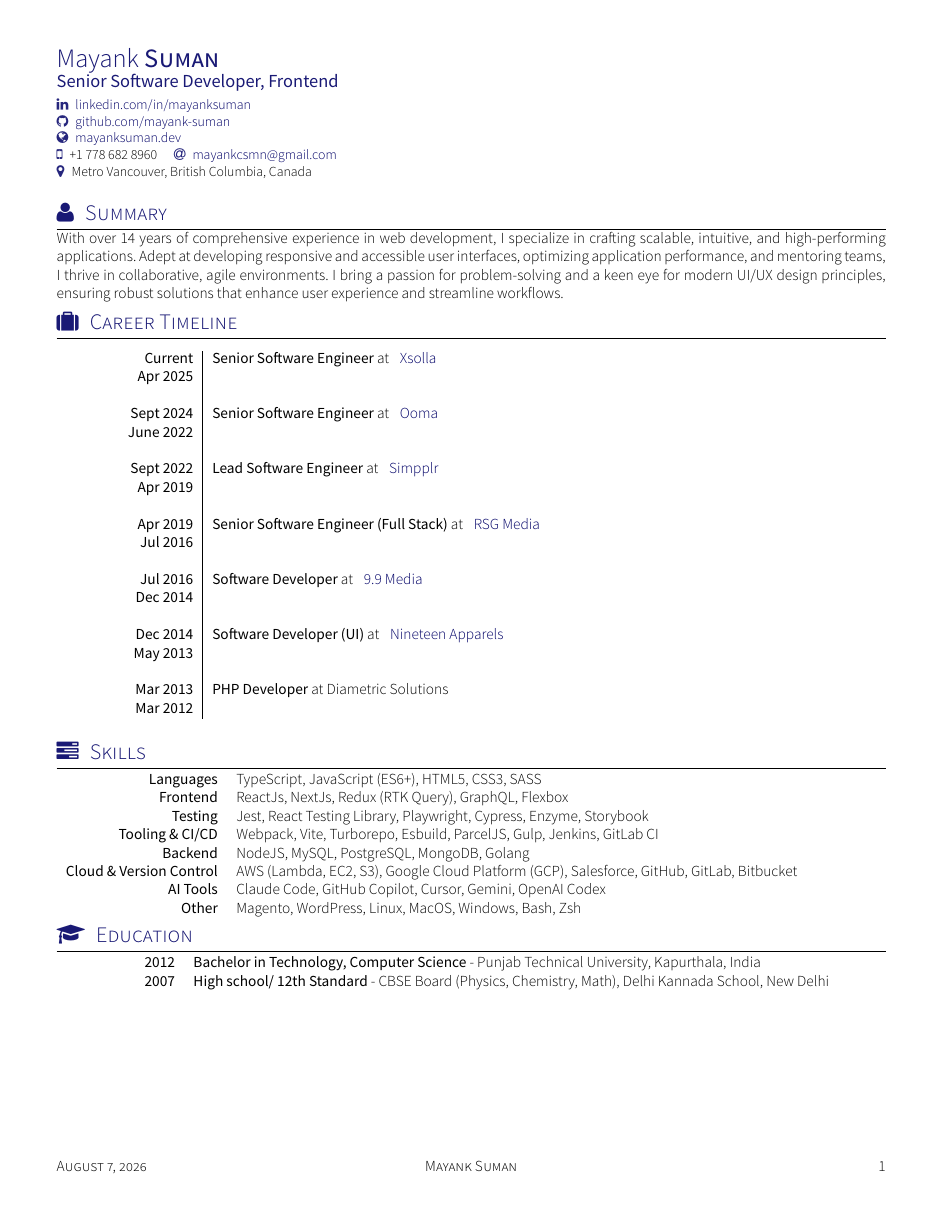
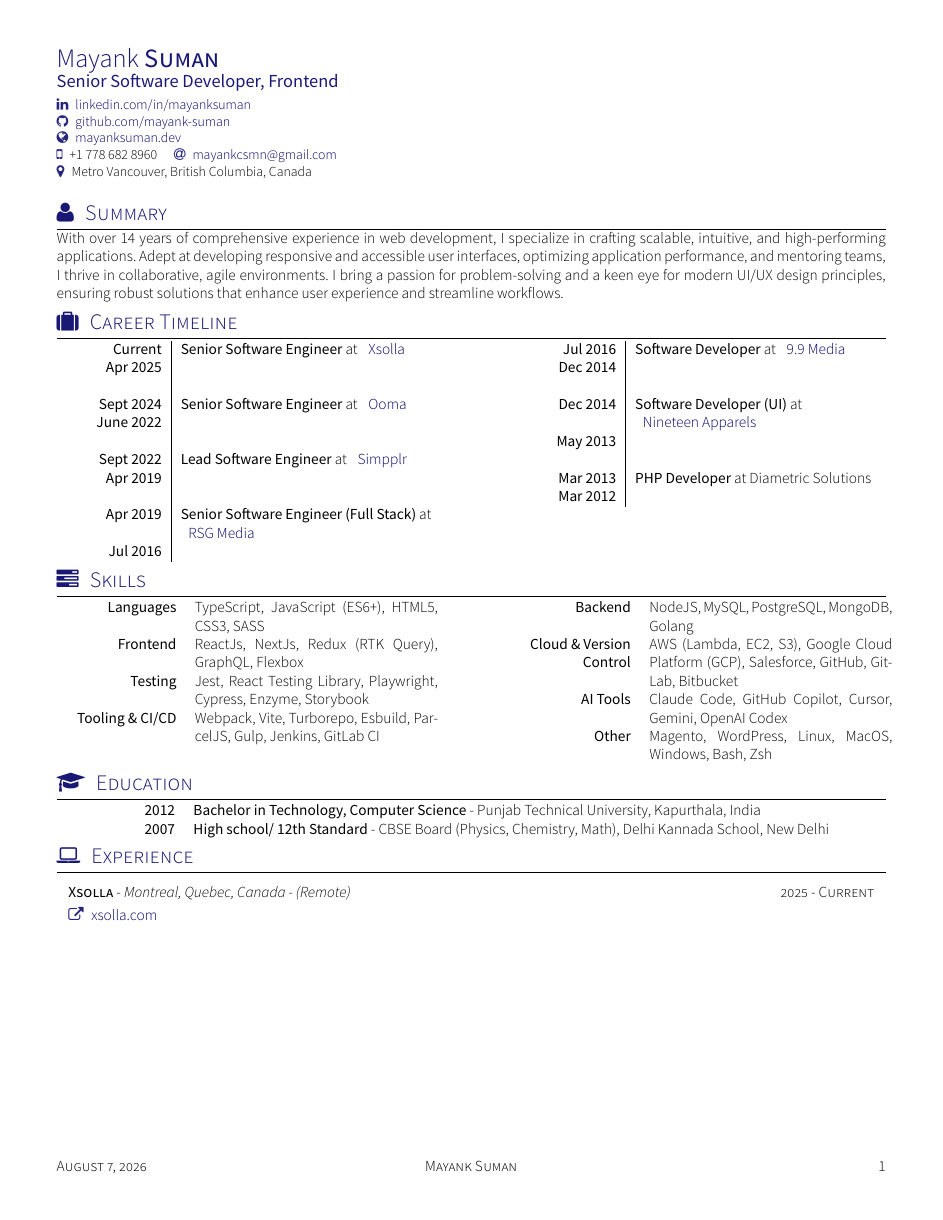
Before and after one commit to mayank-suman/resume-fe, a LaTeX CV (src/cv.tex, which reads src/section_competences.tex, src/section_experience_short.tex, src/yaac-another-awesome-cv.cls): page 1 of 4. The pictures show the PDF file cv.pdf that the author committed with the source.

Commit message:
Lay out Career Timeline and Skills in two columns to fit Experience on page 1
Removes the forced page break before the Experience section so it now
starts on page 1 instead of leaving a large block of blank space at
the bottom. Career Timeline and Skills were split into two columns
each (via the existing \twocolumnsection macro) to free the vertical
room needed. New keywordshalf/experienceshalf tabular environments use
relative-width columns and tabular[t] so both columns stay flush at
the top regardless of differing row counts.

Co-Authored-By: Claude Sonnet 5 <noreply@anthropic.com>

```diff
--- a/src/cv.tex
+++ b/src/cv.tex
@@ -42,7 +42,6 @@
 	\input{section_competences}				% Section tech stack
 	% \input{key_skills}				        % Section key Skills
 	\input{section_scolarite}	            % Section academics
-        \newpage
 	\input{section_projets}                 % Section projects
 	\input{section_langues}					% Section languages
 	%\input{section_interets}				% Section intérêts
--- a/src/section_competences.tex
+++ b/src/section_competences.tex
@@ -11,13 +11,16 @@
 
 %Section compétences
 \sectionTitle{Skills}{\iconFallback{\faTasks}{-}}
-\begin{keywords}
+\twocolumnsection
+{\begin{keywordshalf}
         \keywordsentry{Languages}{TypeScript, JavaScript (ES6+), HTML5, CSS3, SASS}
         \keywordsentry{Frontend}{ReactJs, NextJs, Redux (RTK Query), GraphQL, Flexbox}
         \keywordsentry{Testing}{Jest, React Testing Library, Playwright, Cypress, Enzyme, Storybook}
         \keywordsentry{Tooling \& CI/CD}{Webpack, Vite, Turborepo, Esbuild, ParcelJS, Gulp, Jenkins, GitLab CI}
+\end{keywordshalf}}
+{\begin{keywordshalf}
         \keywordsentry{Backend}{NodeJS, MySQL, PostgreSQL, MongoDB, Golang}
         \keywordsentry{Cloud \& Version Control}{AWS (Lambda, EC2, S3), Google Cloud Platform (GCP), Salesforce, GitHub, GitLab, Bitbucket}
         \keywordsentry{AI Tools}{Claude Code, GitHub Copilot, Cursor, Gemini, OpenAI Codex}
         \keywordsentry{Other}{Magento, WordPress, Linux, MacOS, Windows, Bash, Zsh}
-\end{keywords}
+\end{keywordshalf}}
--- a/src/section_experience_short.tex
+++ b/src/section_experience_short.tex
@@ -11,7 +11,8 @@
 %Section: Work Experience at the top
 \sectionTitle{Career Timeline}{\iconFallback{\faSuitcase}{-}}
 %\renewcommand{\labelitemi}{$\bullet$}
-\begin{experiences}
+\twocolumnsection
+{\begin{experienceshalf}
     \experiencenew
     {Current}{Senior Software Engineer}{at {\websitenoicon{https://www.xsolla.com/}{Xsolla}}}
     {Apr 2025}
@@ -24,10 +25,11 @@
     {Sept 2022}     {Lead Software Engineer}{at {\websitenoicon{https://www.simpplr.com/}{Simpplr}}}
     {Apr 2019}
 
-    \experiencenew
+    \experiencenewlast
     {Apr 2019}     {Senior Software Engineer (Full Stack)}{at {\websitenoicon{https://www.rsgmedia.com/}{RSG Media}}}
     {Jul 2016}
-
+\end{experienceshalf}}
+{\begin{experienceshalf}
     \experiencenew
     {Jul 2016}     {Software Developer}{at {\websitenoicon{http://www.9dot9.in/}{9.9 Media}}}
     {Dec 2014}
@@ -39,4 +41,4 @@
     \experiencenewlast
     {Mar 2013}     {PHP Developer}{at Diametric Solutions}
     {Mar 2012}
-\end{experiences}
+\end{experienceshalf}}
--- a/src/yaac-another-awesome-cv.cls
+++ b/src/yaac-another-awesome-cv.cls
@@ -456,7 +456,24 @@
 }
 
 
-\newcommand*\twocolumnsection[2]{
+% Relative-width two-column variants of keywords/experiences, for use inside
+% \twocolumnsection. tabular's default reference point is its vertical
+% center; [t] makes it align on the first row's baseline instead, so two
+% columns of differing row counts still start flush at the top.
+\newenvironment{keywordshalf}{%
+  \renewcommand{\arraystretch}{1.0}
+  \begin{tabular}[t]{>{\raggedleft\arraybackslash}p{0.30\linewidth}p{0.66\linewidth}}
+}{%
+  \end{tabular}
+}
+
+\newenvironment{experienceshalf}{%
+  \begin{tabular}[t]{>{\raggedleft\arraybackslash}p{0.26\linewidth}|>{\raggedright\arraybackslash}p{0.68\linewidth}}
+}{%
+  \end{tabular}
+}
+
+\long\def\twocolumnsection#1#2{
   \begin{minipage}[t]{\dimexpr(\linewidth/2) - 3em}
     #1
   \end{minipage}
```
Also changed, not shown: docs/superpowers/specs/2026-08-07-cv-page1-two-column-layout-design.md (added, +36 -0 lines), cv.pdf.
